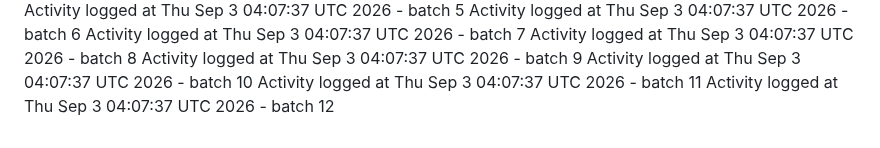
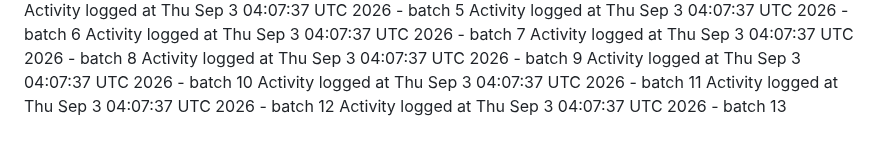
Before and after one commit to kavangcb29/Flap, a Markdown page: ACTIVITY.md, the part around the change. Rendered like a GitHub page.

Commit message:
Auto-generate GitHub activity batch 13 [skip ci]

```diff
--- a/ACTIVITY.md
+++ b/ACTIVITY.md
@@ -479,3 +479,4 @@ Activity logged at Thu Sep  3 04:07:37 UTC 2026 - batch 9
 Activity logged at Thu Sep  3 04:07:37 UTC 2026 - batch 10
 Activity logged at Thu Sep  3 04:07:37 UTC 2026 - batch 11
 Activity logged at Thu Sep  3 04:07:37 UTC 2026 - batch 12
+Activity logged at Thu Sep  3 04:07:37 UTC 2026 - batch 13
```
